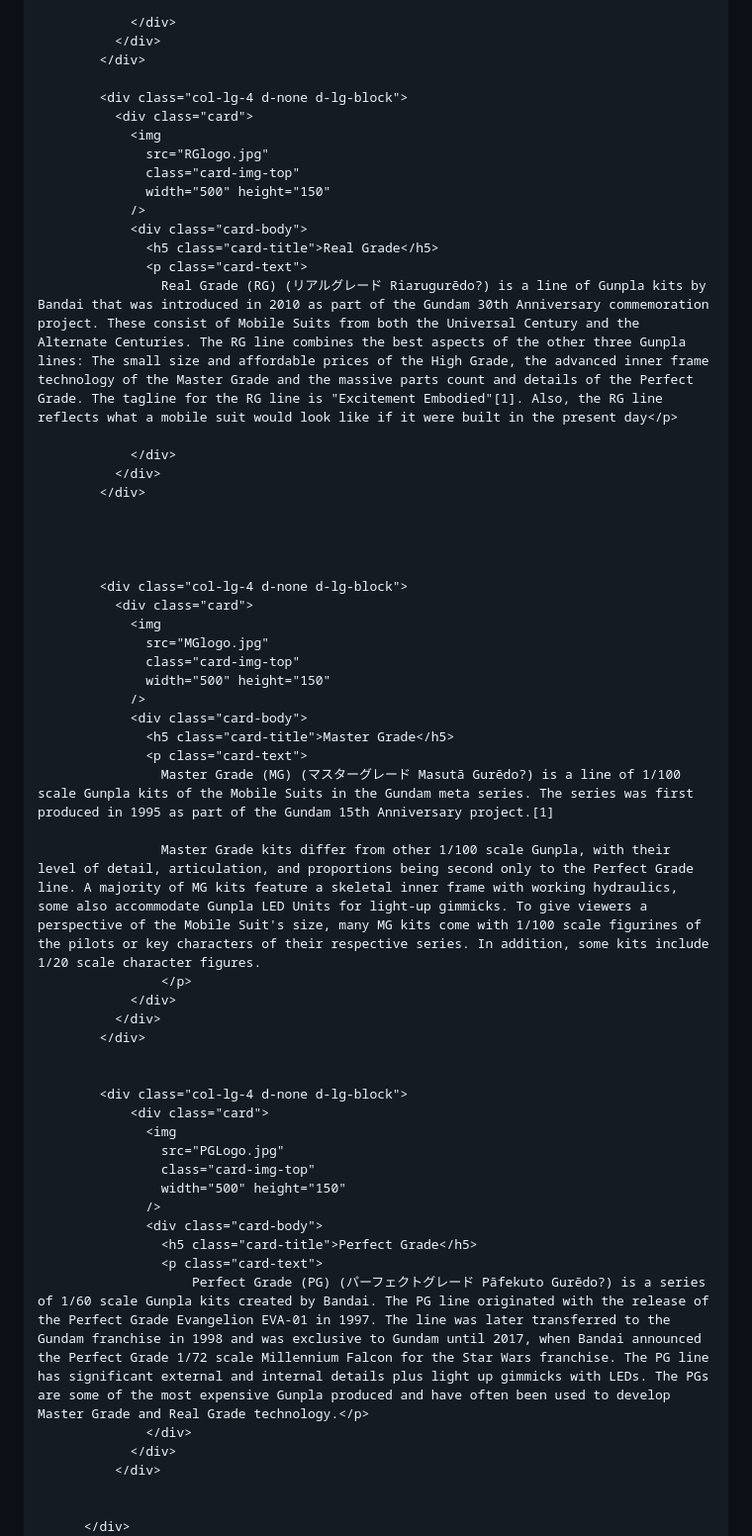
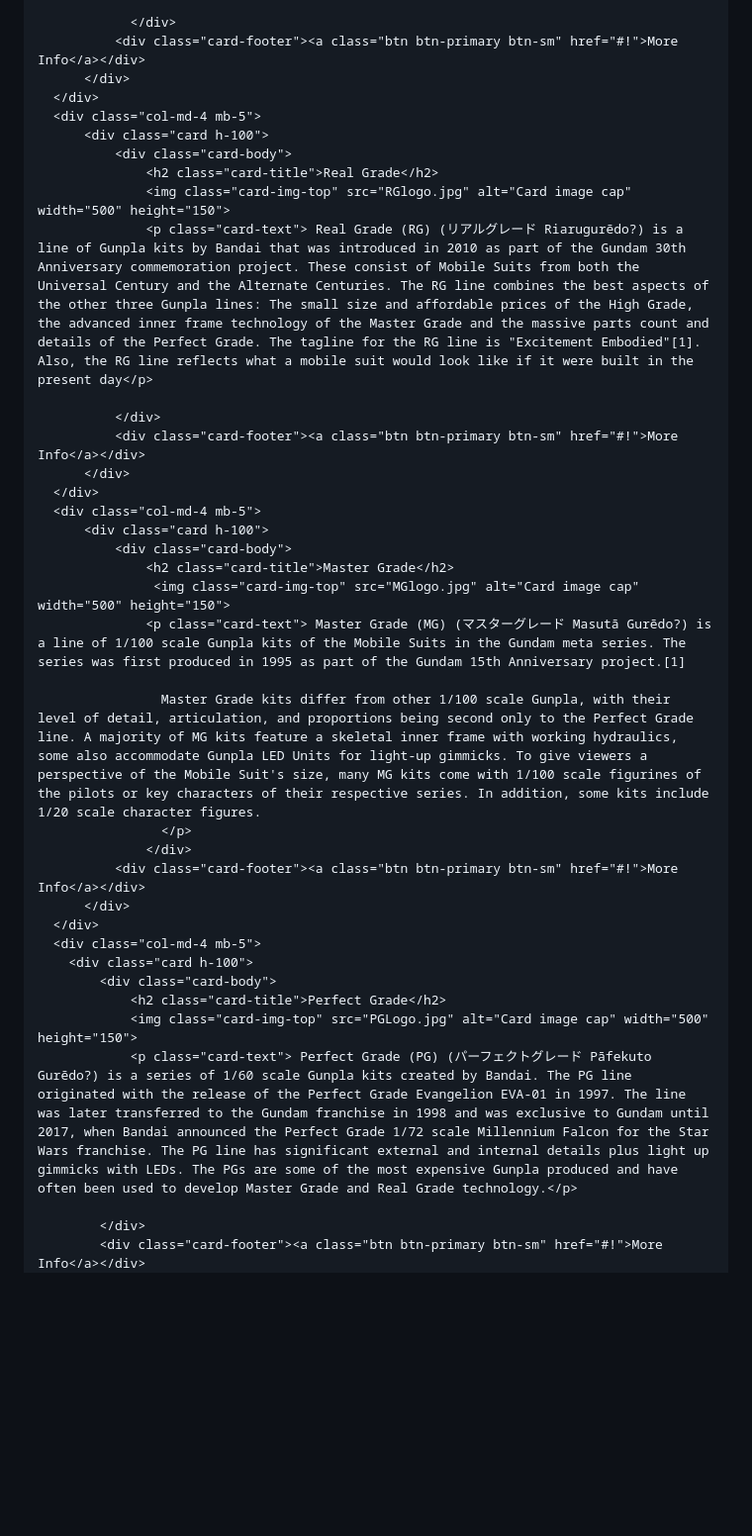
Before and after one commit to AdanJoshuaMatthew/AdanJoshuaMatthew.github.io, a Markdown page: README.md, the part around one of its changes. Shown at 99% size. Drawn GitHub-style; blank space fills up the shorter version.

```diff
--- a/README.md
+++ b/README.md
@@ -224,61 +170,39 @@ data-mdb-ride="carousel"
 
                 </div>
+              <div class="card-footer"><a class="btn btn-primary btn-sm" href="#!">More Info</a></div>
+          </div>
+      </div>
+      <div class="col-md-4 mb-5">
+          <div class="card h-100">
+              <div class="card-body">
+                  <h2 class="card-title">Real Grade</h2>
+                  <img class="card-img-top" src="RGlogo.jpg" alt="Card image cap" width="500" height="150">
+                  <p class="card-text"> Real Grade (RG) (リアルグレード Riarugurēdo?) is a line of Gunpla kits by Bandai that was introduced in 2010 as part of the Gundam 30th Anniversary commemoration project. These consist of Mobile Suits from both the Universal Century and the Alternate Centuries. The RG line combines the best aspects of the other three Gunpla lines: The small size and affordable prices of the High Grade, the advanced inner frame technology of the Master Grade and the massive parts count and details of the Perfect Grade. The tagline for the RG line is "Excitement Embodied"[1]. Also, the RG line reflects what a mobile suit would look like if it were built in the present day</p>
+
               </div>
-            </div>
-
-            <div class="col-lg-4 d-none d-lg-block">
-              <div class="card">
-                <img
-                  src="RGlogo.jpg"
-                  class="card-img-top"
-                  width="500" height="150"
-                />
-                <div class="card-body">
-                  <h5 class="card-title">Real Grade</h5>
-                  <p class="card-text">
-                    Real Grade (RG) (リアルグレード Riarugurēdo?) is a line of Gunpla kits by Bandai that was introduced in 2010 as part of the Gundam 30th Anniversary commemoration project. These consist of Mobile Suits from both the Universal Century and the Alternate Centuries. The RG line combines the best aspects of the other three Gunpla lines: The small size and affordable prices of the High Grade, the advanced inner frame technology of the Master Grade and the massive parts count and details of the Perfect Grade. The tagline for the RG line is "Excitement Embodied"[1]. Also, the RG line reflects what a mobile suit would look like if it were built in the present day</p>
-
-                </div>
-              </div>
-            </div>
-
-
-
-
-            <div class="col-lg-4 d-none d-lg-block">
-              <div class="card">
-                <img
-                  src="MGlogo.jpg"
-                  class="card-img-top"
-                  width="500" height="150"
-                />
-                <div class="card-body">
-                  <h5 class="card-title">Master Grade</h5>
-                  <p class="card-text">
-                    Master Grade (MG) (マスターグレード Masutā Gurēdo?) is a line of 1/100 scale Gunpla kits of the Mobile Suits in the Gundam meta series. The series was first produced in 1995 as part of the Gundam 15th Anniversary project.[1]
+              <div class="card-footer"><a class="btn btn-primary btn-sm" href="#!">More Info</a></div>
+          </div>
+      </div>
+      <div class="col-md-4 mb-5">
+          <div class="card h-100">
+              <div class="card-body">
+                  <h2 class="card-title">Master Grade</h2>
+                   <img class="card-img-top" src="MGlogo.jpg" alt="Card image cap" width="500" height="150">
+                  <p class="card-text"> Master Grade (MG) (マスターグレード Masutā Gurēdo?) is a line of 1/100 scale Gunpla kits of the Mobile Suits in the Gundam meta series. The series was first produced in 1995 as part of the Gundam 15th Anniversary project.[1]
 
                     Master Grade kits differ from other 1/100 scale Gunpla, with their level of detail, articulation, and proportions being second only to the Perfect Grade line. A majority of MG kits feature a skeletal inner frame with working hydraulics, some also accommodate Gunpla LED Units for light-up gimmicks. To give viewers a perspective of the Mobile Suit's size, many MG kits come with 1/100 scale figurines of the pilots or key characters of their respective series. In addition, some kits include 1/20 scale character figures.
                     </p>
-                </div>
-              </div>
+                  </div>
+              <div class="card-footer"><a class="btn btn-primary btn-sm" href="#!">More Info</a></div>
+          </div>
+      </div>
+      <div class="col-md-4 mb-5">
+        <div class="card h-100">
+            <div class="card-body">
+                <h2 class="card-title">Perfect Grade</h2>
+                <img class="card-img-top" src="PGLogo.jpg" alt="Card image cap" width="500" height="150">
+                <p class="card-text"> Perfect Grade (PG) (パーフェクトグレード Pāfekuto Gurēdo?) is a series of 1/60 scale Gunpla kits created by Bandai. The PG line originated with the release of the Perfect Grade Evangelion EVA-01 in 1997. The line was later transferred to the Gundam franchise in 1998 and was exclusive to Gundam until 2017, when Bandai announced the Perfect Grade 1/72 scale Millennium Falcon for the Star Wars franchise. The PG line has significant external and internal details plus light up gimmicks with LEDs. The PGs are some of the most expensive Gunpla produced and have often been used to develop Master Grade and Real Grade technology.</p>
+
             </div>
-
-
-            <div class="col-lg-4 d-none d-lg-block">
-                <div class="card">
-                  <img
-                    src="PGLogo.jpg"
-                    class="card-img-top"
-                    width="500" height="150"
-                  />
-                  <div class="card-body">
-                    <h5 class="card-title">Perfect Grade</h5>
-                    <p class="card-text">
-                        Perfect Grade (PG) (パーフェクトグレード Pāfekuto Gurēdo?) is a series of 1/60 scale Gunpla kits created by Bandai. The PG line originated with the release of the Perfect Grade Evangelion EVA-01 in 1997. The line was later transferred to the Gundam franchise in 1998 and was exclusive to Gundam until 2017, when Bandai announced the Perfect Grade 1/72 scale Millennium Falcon for the Star Wars franchise. The PG line has significant external and internal details plus light up gimmicks with LEDs. The PGs are some of the most expensive Gunpla produced and have often been used to develop Master Grade and Real Grade technology.</p>
-                  </div>
-                </div>
-              </div>
-
-
-          </div>
+            <div class="card-footer"><a class="btn btn-primary btn-sm" href="#!">More Info</a></div>
         </div>
```
Also changed, not shown: other parts of README.md (+84 -138 lines).
